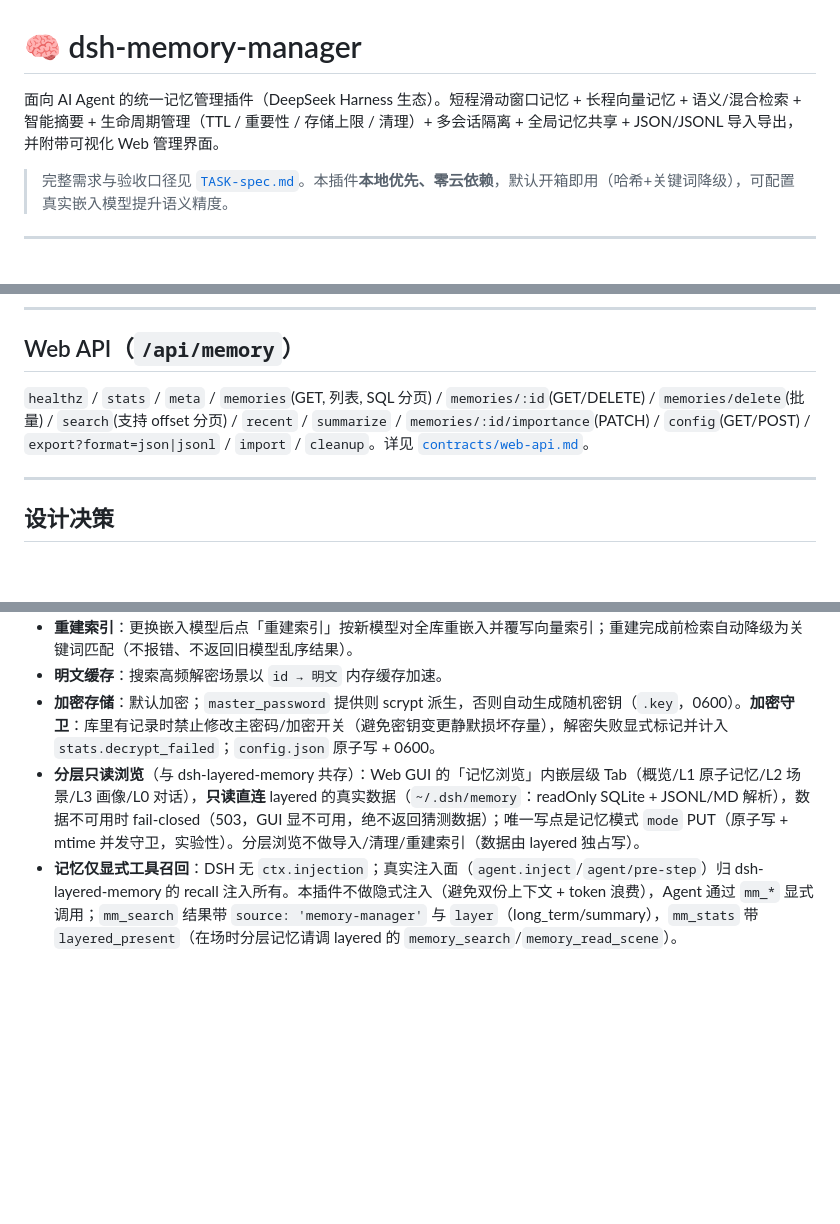
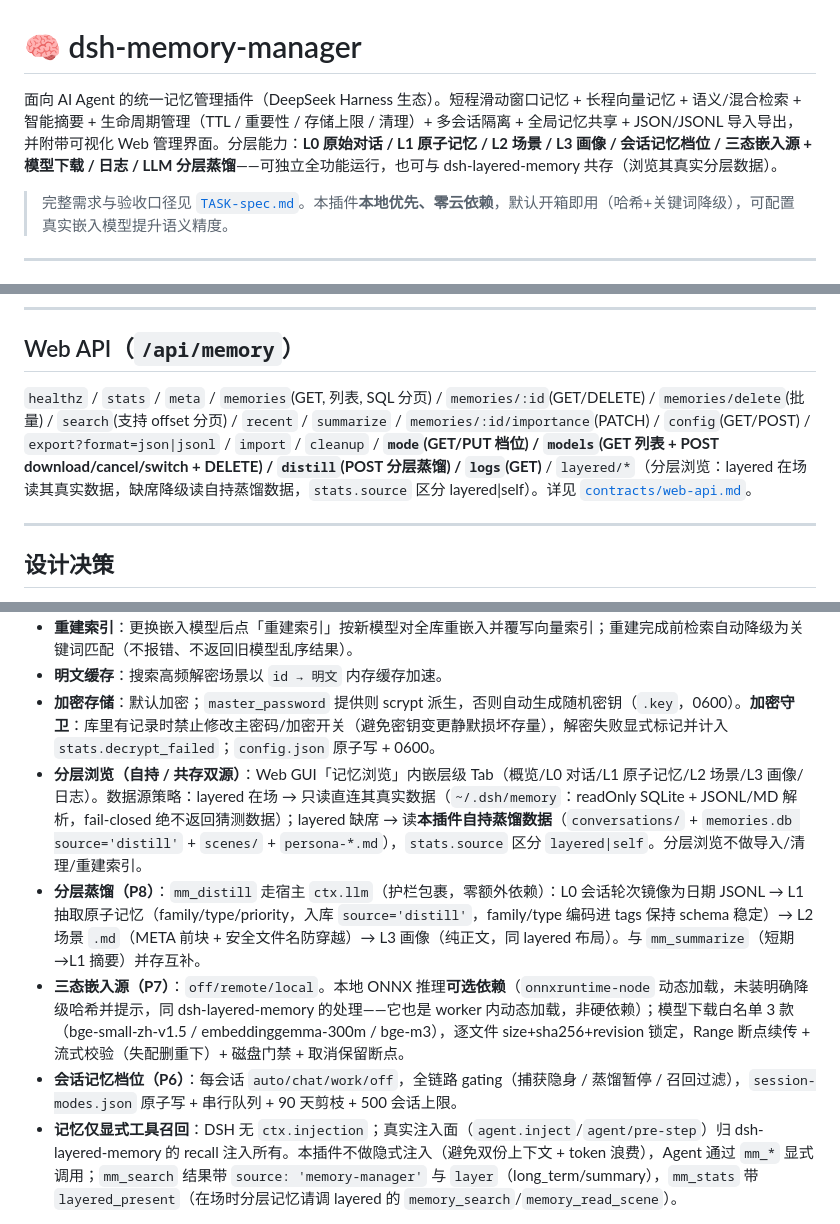
Before and after one commit to xiaoshi7915/dsh-memory-manager, a Markdown page: README.md, 3 parts joined by grey strips. Drawn GitHub-style; blank space fills up the shorter version.

```diff
--- a/README.md
+++ b/README.md
@@ -1,6 +1,6 @@
 # 🧠 dsh-memory-manager
 
-面向 AI Agent 的统一记忆管理插件（DeepSeek Harness 生态）。短程滑动窗口记忆 + 长程向量记忆 + 语义/混合检索 + 智能摘要 + 生命周期管理（TTL / 重要性 / 存储上限 / 清理）+ 多会话隔离 + 全局记忆共享 + JSON/JSONL 导入导出，并附带可视化 Web 管理界面。
+面向 AI Agent 的统一记忆管理插件（DeepSeek Harness 生态）。短程滑动窗口记忆 + 长程向量记忆 + 语义/混合检索 + 智能摘要 + 生命周期管理（TTL / 重要性 / 存储上限 / 清理）+ 多会话隔离 + 全局记忆共享 + JSON/JSONL 导入导出，并附带可视化 Web 管理界面。分层能力：**L0 原始对话 / L1 原子记忆 / L2 场景 / L3 画像 / 会话记忆档位 / 三态嵌入源 + 模型下载 / 日志 / LLM 分层蒸馏**——可独立全功能运行，也可与 dsh-layered-memory 共存（浏览其真实分层数据）。
 
 > 完整需求与验收口径见 [`TASK-spec.md`](TASK-spec.md)。本插件**本地优先、零云依赖**，默认开箱即用（哈希+关键词降级），可配置真实嵌入模型提升语义精度。
 
@@ -174,7 +188,7 @@ npm run seed       # 批量种入 2000 条演示记忆（默认 ~/.dsh/memory-ma
 
 ## Web API（`/api/memory`）
 
-`healthz` / `stats` / `meta` / `memories`(GET, 列表, SQL 分页) / `memories/:id`(GET/DELETE) / `memories/delete`(批量) / `search`(支持 offset 分页) / `recent` / `summarize` / `memories/:id/importance`(PATCH) / `config`(GET/POST) / `export?format=json|jsonl` / `import` / `cleanup`。详见 [`contracts/web-api.md`](contracts/web-api.md)。
+`healthz` / `stats` / `meta` / `memories`(GET, 列表, SQL 分页) / `memories/:id`(GET/DELETE) / `memories/delete`(批量) / `search`(支持 offset 分页) / `recent` / `summarize` / `memories/:id/importance`(PATCH) / `config`(GET/POST) / `export?format=json|jsonl` / `import` / `cleanup` / **`mode`(GET/PUT 档位) / `models`(GET 列表 + POST download/cancel/switch + DELETE) / `distill`(POST 分层蒸馏) / `logs`(GET)** / `layered/*`（分层浏览：layered 在场读其真实数据，缺席降级读自持蒸馏数据，`stats.source` 区分 layered|self）。详见 [`contracts/web-api.md`](contracts/web-api.md)。
 
 ---
 
@@ -187,5 +201,8 @@ npm run seed       # 批量种入 2000 条演示记忆（默认 ~/.dsh/memory-ma
 - **重建索引**：更换嵌入模型后点「重建索引」按新模型对全库重嵌入并覆写向量索引；重建完成前检索自动降级为关键词匹配（不报错、不返回旧模型乱序结果）。
 - **明文缓存**：搜索高频解密场景以 `id → 明文` 内存缓存加速。
 - **加密存储**：默认加密；`master_password` 提供则 scrypt 派生，否则自动生成随机密钥（`.key`，0600）。**加密守卫**：库里有记录时禁止修改主密码/加密开关（避免密钥变更静默损坏存量），解密失败显式标记并计入 `stats.decrypt_failed`；`config.json` 原子写 + 0600。
-- **分层只读浏览**（与 dsh-layered-memory 共存）：Web GUI 的「记忆浏览」内嵌层级 Tab（概览/L1 原子记忆/L2 场景/L3 画像/L0 对话），**只读直连** layered 的真实数据（`~/.dsh/memory`：readOnly SQLite + JSONL/MD 解析），数据不可用时 fail-closed（503，GUI 显不可用，绝不返回猜测数据）；唯一写点是记忆模式 `mode` PUT（原子写 + mtime 并发守卫，实验性）。分层浏览不做导入/清理/重建索引（数据由 layered 独占写）。
+- **分层浏览（自持 / 共存双源）**：Web GUI「记忆浏览」内嵌层级 Tab（概览/L0 对话/L1 原子记忆/L2 场景/L3 画像/日志）。数据源策略：layered 在场 → 只读直连其真实数据（`~/.dsh/memory`：readOnly SQLite + JSONL/MD 解析，fail-closed 绝不返回猜测数据）；layered 缺席 → 读**本插件自持蒸馏数据**（`conversations/` + `memories.db source='distill'` + `scenes/` + `persona-*.md`），`stats.source` 区分 `layered|self`。分层浏览不做导入/清理/重建索引。
+- **分层蒸馏（P8）**：`mm_distill` 走宿主 `ctx.llm`（护栏包裹，零额外依赖）：L0 会话轮次镜像为日期 JSONL → L1 抽取原子记忆（family/type/priority，入库 `source='distill'`，family/type 编码进 tags 保持 schema 稳定）→ L2 场景 `.md`（META 前块 + 安全文件名防穿越）→ L3 画像（纯正文，同 layered 布局）。与 `mm_summarize`（短期→L1 摘要）并存互补。
+- **三态嵌入源（P7）**：`off/remote/local`。本地 ONNX 推理**可选依赖**（`onnxruntime-node` 动态加载，未装明确降级哈希并提示，同 dsh-layered-memory 的处理——它也是 worker 内动态加载，非硬依赖）；模型下载白名单 3 款（bge-small-zh-v1.5 / embeddinggemma-300m / bge-m3），逐文件 size+sha256+revision 锁定，Range 断点续传 + 流式校验（失配删重下）+ 磁盘门禁 + 取消保留断点。
+- **会话记忆档位（P6）**：每会话 `auto/chat/work/off`，全链路 gating（捕获隐身 / 蒸馏暂停 / 召回过滤），`session-modes.json` 原子写 + 串行队列 + 90 天剪枝 + 500 会话上限。
 - **记忆仅显式工具召回**：DSH 无 `ctx.injection`；真实注入面（`agent.inject`/`agent/pre-step`）归 dsh-layered-memory 的 recall 注入所有。本插件不做隐式注入（避免双份上下文 + token 浪费），Agent 通过 `mm_*` 显式调用；`mm_search` 结果带 `source: 'memory-manager'` 与 `layer`（long_term/summary），`mm_stats` 带 `layered_present`（在场时分层记忆请调 layered 的 `memory_search`/`memory_read_scene`）。
```
Also changed, not shown: other parts of README.md (+22 -8 lines).
